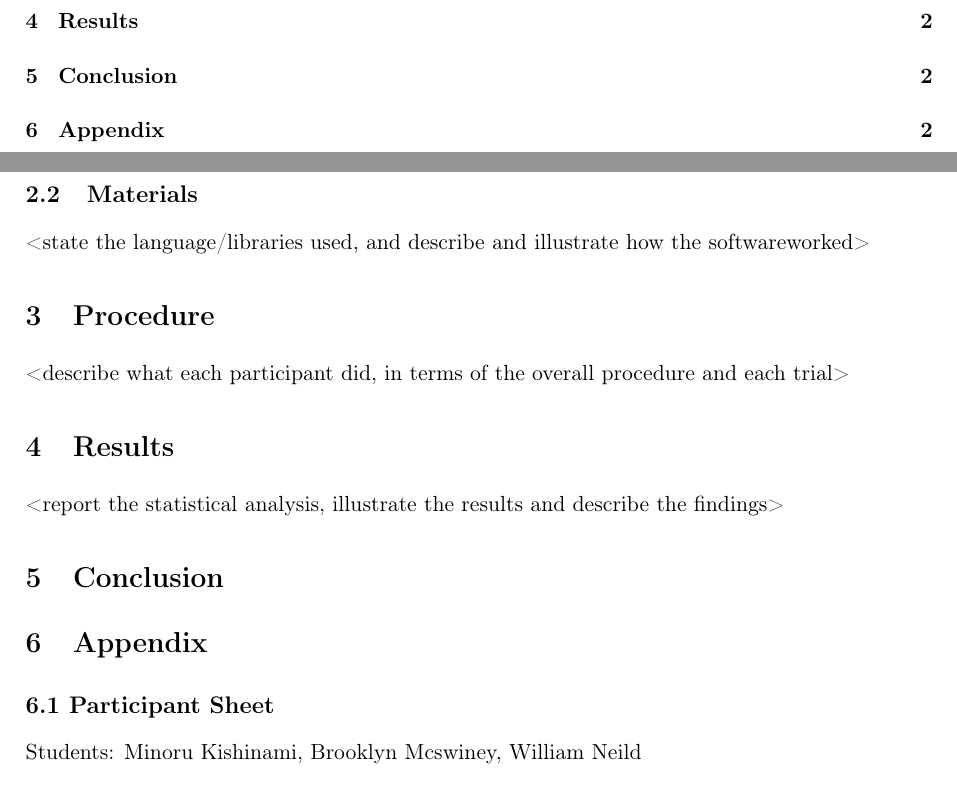
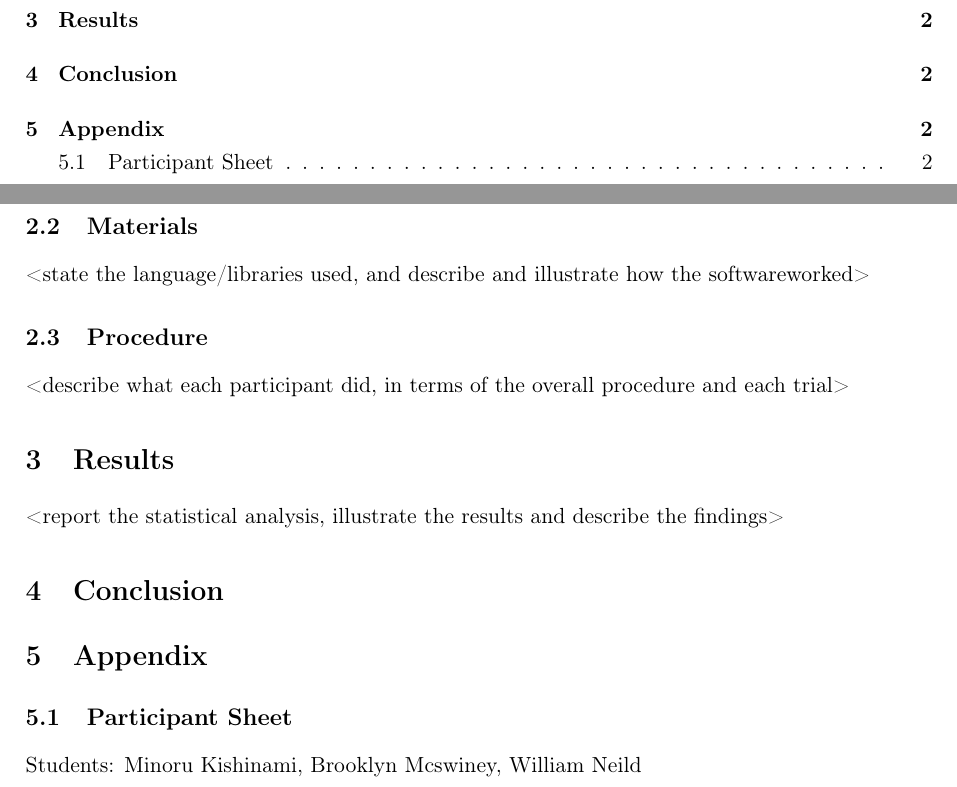
Before and after one commit to b-mcswiney/comp3736-coursework2, a LaTeX document (Report/Report.tex, which reads Report/Sections/appendix.tex, Report/Sections/method.tex): two parts of pages 2 and 3 of 4, joined at a grey line, cut so that both start at the same text. Compiled offline with pdfLaTeX.

Commit message:
fixed placement

```diff
--- a/Report/Report.tex
+++ b/Report/Report.tex
@@ -12,7 +12,6 @@
 \newpage
 \input{./Sections/introduction}
 \input{./Sections/method}
-\input{./Sections/procedure}
 \input{./Sections/results}
 \input{./Sections/conclusion}
 \input{./Sections/appendix}
--- a/Report/Sections/appendix.tex
+++ b/Report/Sections/appendix.tex
@@ -1,5 +1,5 @@
 \section{Appendix}
-\subsection*{6.1 Participant Sheet}
+\subsection{Participant Sheet}
 \begin{flushleft}
 Students: Minoru Kishinami, Brooklyn Mcswiney, William Neild
 
--- a/Report/Sections/method.tex
+++ b/Report/Sections/method.tex
@@ -5,3 +5,6 @@
 
 \subsection{Materials}
 <state the language/libraries used, and describe and illustrate how the softwareworked>
+
+\subsection{Procedure}
+<describe what each participant did, in terms of the overall procedure and each trial>
```
Also changed, not shown: Report/Sections/procedure.tex (deleted, +0 -2 lines).
